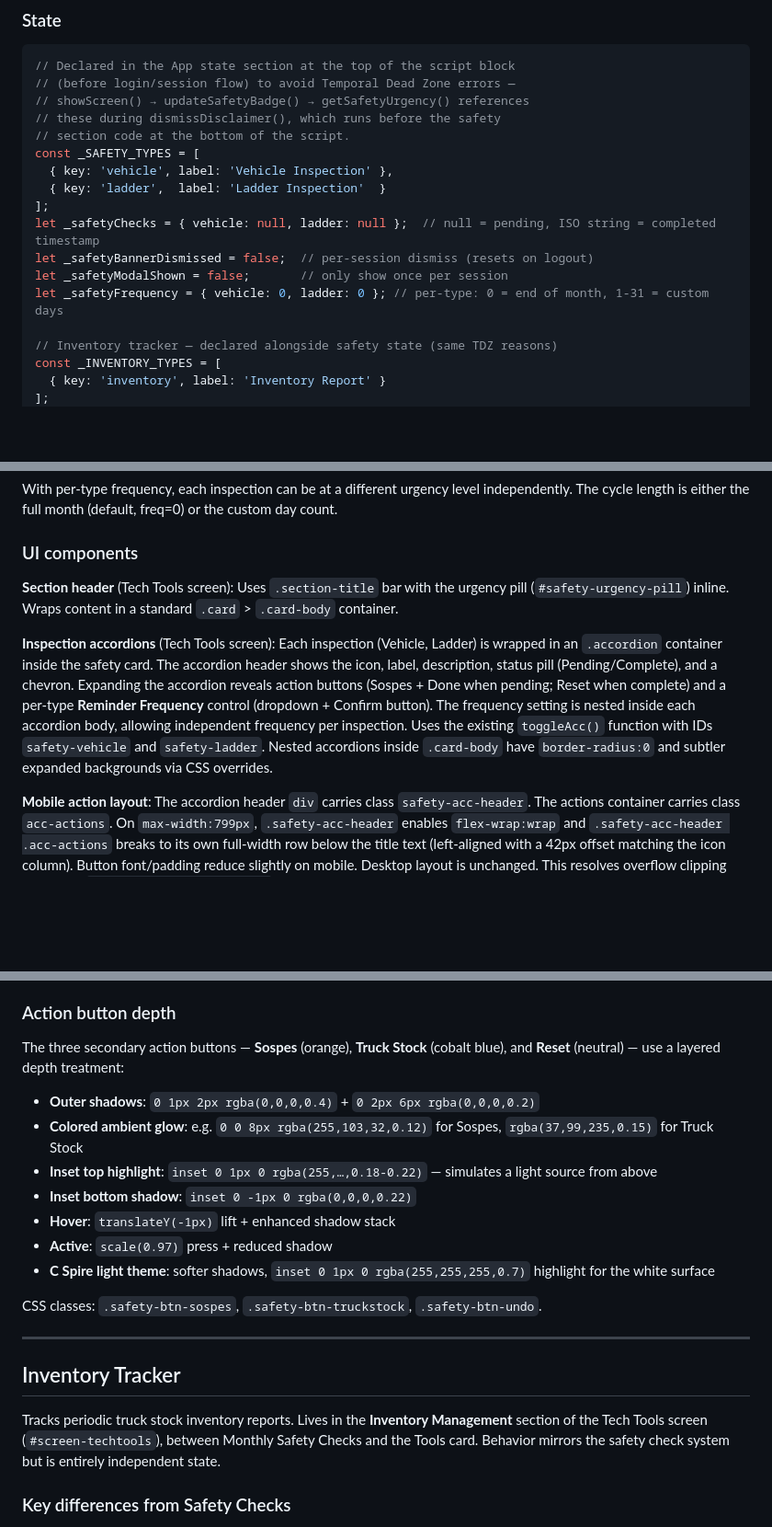
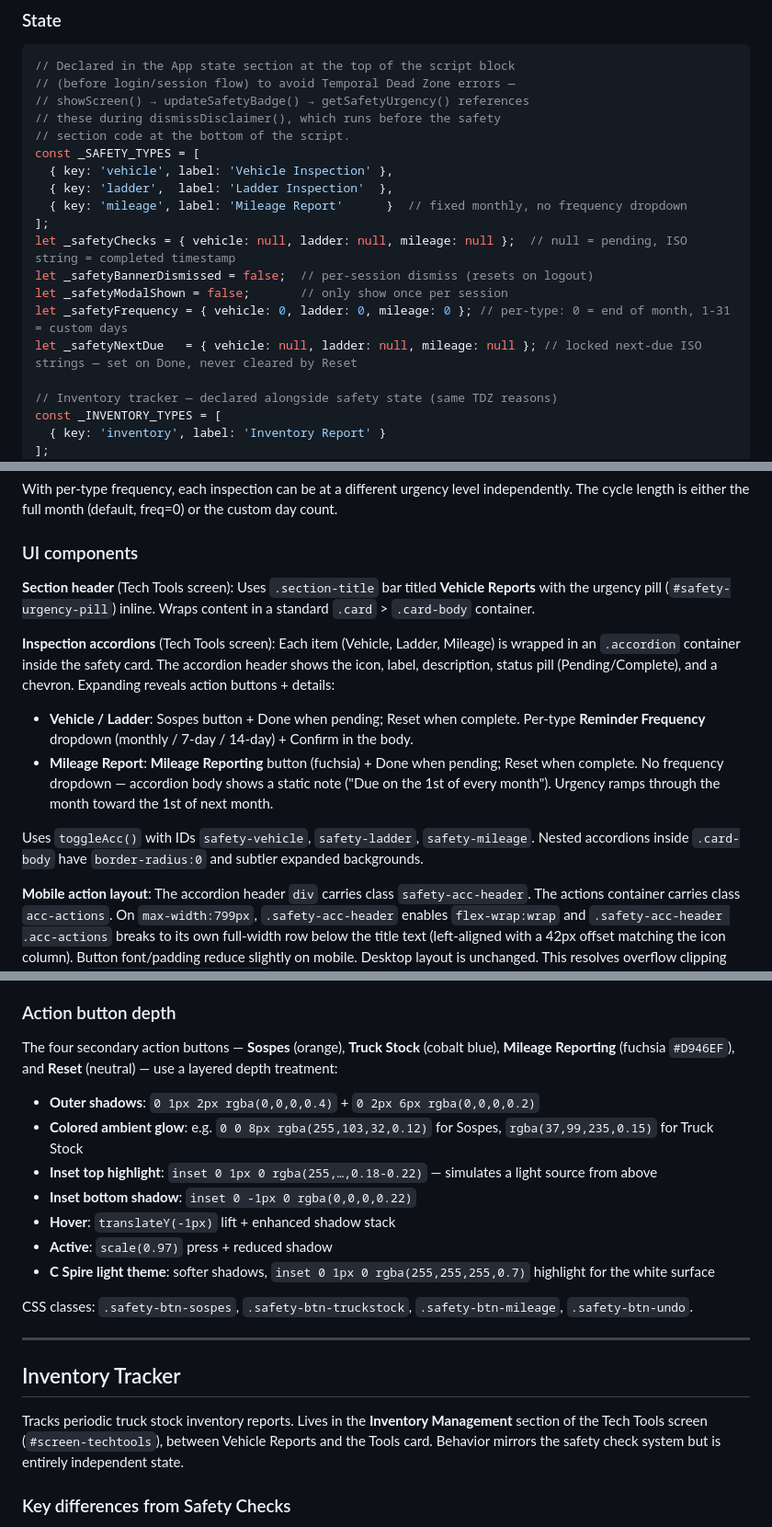
Before and after one commit to kaseykubiak-dev/fieldops-app, a Markdown page: FieldTechApp.md, 3 parts joined by grey strips. Shown at 92% size. GitHub-like rendering; blank space fills up the shorter version.

Commit message:
docs: update FieldTechApp.md for Vehicle Reports rename and Mileage Report
Co-Authored-By: Claude Sonnet 4.6 <noreply@anthropic.com>

```diff
--- a/FieldTechApp.md
+++ b/FieldTechApp.md
@@ -556,12 +556,14 @@ Monthly vehicle and ladder inspection tracking with escalating urgency reminders
 // section code at the bottom of the script.
 const _SAFETY_TYPES = [
   { key: 'vehicle', label: 'Vehicle Inspection' },
-  { key: 'ladder',  label: 'Ladder Inspection'  }
+  { key: 'ladder',  label: 'Ladder Inspection'  },
+  { key: 'mileage', label: 'Mileage Report'      }  // fixed monthly, no frequency dropdown
 ];
-let _safetyChecks = { vehicle: null, ladder: null };  // null = pending, ISO string = completed timestamp
+let _safetyChecks = { vehicle: null, ladder: null, mileage: null };  // null = pending, ISO string = completed timestamp
 let _safetyBannerDismissed = false;  // per-session dismiss (resets on logout)
 let _safetyModalShown = false;       // only show once per session
-let _safetyFrequency = { vehicle: 0, ladder: 0 }; // per-type: 0 = end of month, 1-31 = custom days
+let _safetyFrequency = { vehicle: 0, ladder: 0, mileage: 0 }; // per-type: 0 = end of month, 1-31 = custom days
+let _safetyNextDue   = { vehicle: null, ladder: null, mileage: null }; // locked next-due ISO strings — set on Done, never cleared by Reset
 
 // Inventory tracker — declared alongside safety state (same TDZ reasons)
 const _INVENTORY_TYPES = [
@@ -590,9 +592,13 @@ With per-type frequency, each inspection can be at a different urgency level ind
 
 ### UI components
 
-**Section header** (Tech Tools screen): Uses `.section-title` bar with the urgency pill (`#safety-urgency-pill`) inline. Wraps content in a standard `.card` > `.card-body` container.
+**Section header** (Tech Tools screen): Uses `.section-title` bar titled **Vehicle Reports** with the urgency pill (`#safety-urgency-pill`) inline. Wraps content in a standard `.card` > `.card-body` container.
 
-**Inspection accordions** (Tech Tools screen): Each inspection (Vehicle, Ladder) is wrapped in an `.accordion` container inside the safety card. The accordion header shows the icon, label, description, status pill (Pending/Complete), and a chevron. Expanding the accordion reveals action buttons (Sospes + Done when pending; Reset when complete) and a per-type **Reminder Frequency** control (dropdown + Confirm button). The frequency setting is nested inside each accordion body, allowing independent frequency per inspection. Uses the existing `toggleAcc()` function with IDs `safety-vehicle` and `safety-ladder`. Nested accordions inside `.card-body` have `border-radius:0` and subtler expanded backgrounds via CSS overrides.
+**Inspection accordions** (Tech Tools screen): Each item (Vehicle, Ladder, Mileage) is wrapped in an `.accordion` container inside the safety card. The accordion header shows the icon, label, description, status pill (Pending/Complete), and a chevron. Expanding reveals action buttons + details:
+- **Vehicle / Ladder**: Sospes button + Done when pending; Reset when complete. Per-type **Reminder Frequency** dropdown (monthly / 7-day / 14-day) + Confirm in the body.
+- **Mileage Report**: **Mileage Reporting** button (fuchsia) + Done when pending; Reset when complete. No frequency dropdown — accordion body shows a static note ("Due on the 1st of every month"). Urgency ramps through the month toward the 1st of next month.
+
+Uses `toggleAcc()` with IDs `safety-vehicle`, `safety-ladder`, `safety-mileage`. Nested accordions inside `.card-body` have `border-radius:0` and subtler expanded backgrounds.
 
 **Mobile action layout**: The accordion header `div` carries class `safety-acc-header`. The actions container carries class `acc-actions`. On `max-width:799px`, `.safety-acc-header` enables `flex-wrap:wrap` and `.safety-acc-header .acc-actions` breaks to its own full-width row below the title text (left-aligned with a 42px offset matching the icon column). Button font/padding reduce slightly on mobile. Desktop layout is unchanged. This resolves overflow clipping caused by `.card { overflow:hidden }` when the row contains multiple buttons.
 
@@ -642,7 +649,7 @@ Safety pills (urgency pill and status pills) use the same visual pattern as tick
 
 ### Action button depth
 
-The three secondary action buttons — **Sospes** (orange), **Truck Stock** (cobalt blue), and **Reset** (neutral) — use a layered depth treatment:
+The four secondary action buttons — **Sospes** (orange), **Truck Stock** (cobalt blue), **Mileage Reporting** (fuchsia `#D946EF`), and **Reset** (neutral) — use a layered depth treatment:
 - **Outer shadows**: `0 1px 2px rgba(0,0,0,0.4)` + `0 2px 6px rgba(0,0,0,0.2)`
 - **Colored ambient glow**: e.g. `0 0 8px rgba(255,103,32,0.12)` for Sospes, `rgba(37,99,235,0.15)` for Truck Stock
 - **Inset top highlight**: `inset 0 1px 0 rgba(255,…,0.18-0.22)` — simulates a light source from above
@@ -651,13 +658,13 @@ The three secondary action buttons — **Sospes** (orange), **Truck Stock** (cob
 - **Active**: `scale(0.97)` press + reduced shadow
 - **C Spire light theme**: softer shadows, `inset 0 1px 0 rgba(255,255,255,0.7)` highlight for the white surface
 
-CSS classes: `.safety-btn-sospes`, `.safety-btn-truckstock`, `.safety-btn-undo`.
+CSS classes: `.safety-btn-sospes`, `.safety-btn-truckstock`, `.safety-btn-mileage`, `.safety-btn-undo`.
 
 ---
 
 ## Inventory Tracker
 
-Tracks periodic truck stock inventory reports. Lives in the **Inventory Management** section of the Tech Tools screen (`#screen-techtools`), between Monthly Safety Checks and the Tools card. Behavior mirrors the safety check system but is entirely independent state.
+Tracks periodic truck stock inventory reports. Lives in the **Inventory Management** section of the Tech Tools screen (`#screen-techtools`), between Vehicle Reports and the Tools card. Behavior mirrors the safety check system but is entirely independent state.
 
 ### Key differences from Safety Checks
 
```
Also changed, not shown: other parts of FieldTechApp.md (+2 -1 lines).
